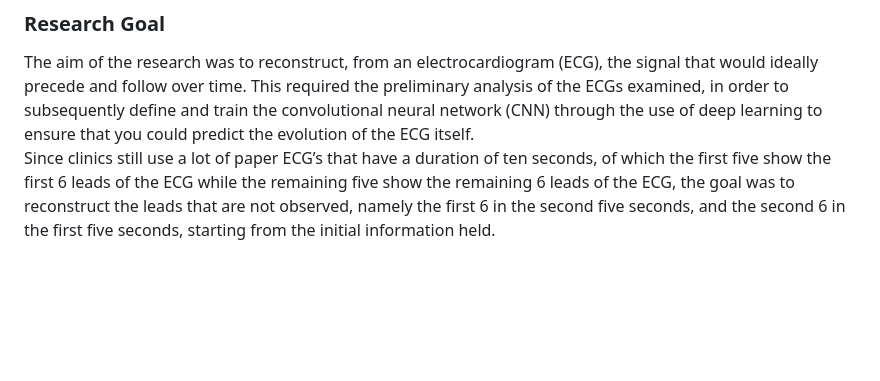
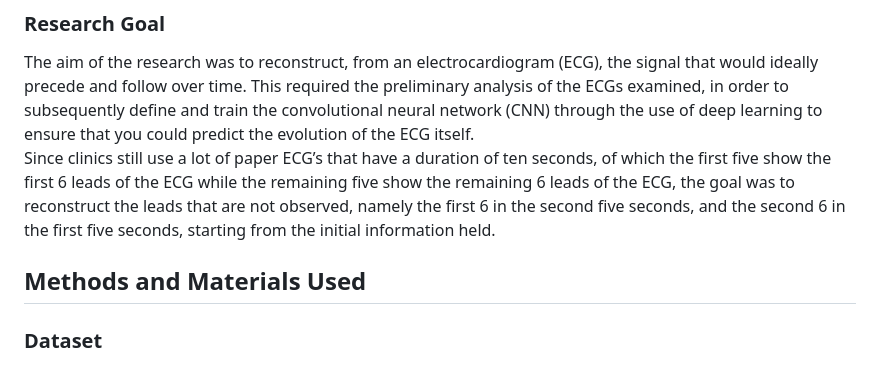
Before and after one commit to lucaarmetta/Thesis, a Markdown page: README.md, the part around the change. Drawn GitHub-style; blank space fills up the shorter version.

```diff
--- a/README.md
+++ b/README.md
@@ -30,3 +30,7 @@ To conclude, the potential of deep learning in ECG analysis is enormous: The set
 
 The aim of the research was to reconstruct, from an electrocardiogram (ECG), the signal that would ideally precede and follow over time. This required the preliminary analysis of the ECGs examined, in order to subsequently define and train the convolutional neural network (CNN) through the use of deep learning to ensure that you could predict the evolution of the ECG itself.\
 Since clinics still use a lot of paper ECG’s that have a duration of ten seconds, of which the first five show the first 6 leads of the ECG while the remaining five show the remaining 6 leads of the ECG, the goal was to reconstruct the leads that are not observed, namely the first 6 in the second five seconds, and the second 6 in the first five seconds, starting from the initial information held.
+
+## Methods and Materials Used
+
+### Dataset
```
